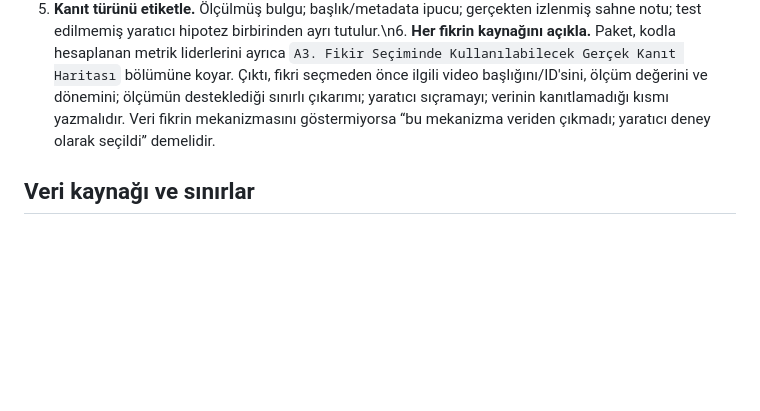
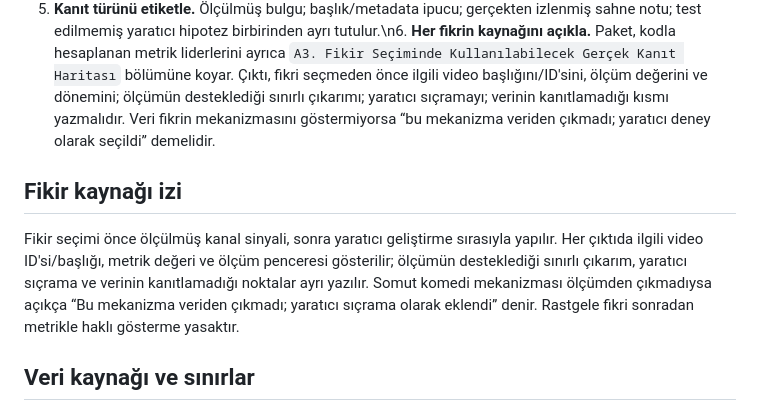
Before and after one commit to agabeyayd-lgtm/bos-dukkan-analiz, a Markdown page: README.md, the part around the change. Drawn GitHub-style; blank space fills up the shorter version.

Commit message:
Make idea provenance explicit: evidence first, creative leap labeled

```diff
--- a/README.md
+++ b/README.md
@@ -19,6 +19,9 @@ Bunun dışında sabit mizah türü, fizik/gerçekçilik şartı, tek duygu veya
 4. **Özgün fikir seç.** Birkaç farklı yaklaşımı kendi içinde değerlendir, tek fikri sun. Yüksek performanslı videonun aynısını ya da yalnızca nesnesi değiştirilmiş kopyasını üretme. Veriden ilham al, fakat ölçümlerin kanıtlamadığı bir başarı nedeni iddia etme.
 5. **Kanıt türünü etiketle.** Ölçülmüş bulgu; başlık/metadata ipucu; gerçekten izlenmiş sahne notu; test edilmemiş yaratıcı hipotez birbirinden ayrı tutulur.\n6. **Her fikrin kaynağını açıkla.** Paket, kodla hesaplanan metrik liderlerini ayrıca `A3. Fikir Seçiminde Kullanılabilecek Gerçek Kanıt Haritası` bölümüne koyar. Çıktı, fikri seçmeden önce ilgili video başlığını/ID'sini, ölçüm değerini ve dönemini; ölçümün desteklediği sınırlı çıkarımı; yaratıcı sıçramayı; verinin kanıtlamadığı kısmı yazmalıdır. Veri fikrin mekanizmasını göstermiyorsa “bu mekanizma veriden çıkmadı; yaratıcı deney olarak seçildi” demelidir.
 
+## Fikir kaynağı izi
+Fikir seçimi önce ölçülmüş kanal sinyali, sonra yaratıcı geliştirme sırasıyla yapılır. Her çıktıda ilgili video ID'si/başlığı, metrik değeri ve ölçüm penceresi gösterilir; ölçümün desteklediği sınırlı çıkarım, yaratıcı sıçrama ve verinin kanıtlamadığı noktalar ayrı yazılır. Somut komedi mekanizması ölçümden çıkmadıysa açıkça “Bu mekanizma veriden çıkmadı; yaratıcı sıçrama olarak eklendi” denir. Rastgele fikri sonradan metrikle haklı gösterme yasaktır.
+
 ## Veri kaynağı ve sınırlar
 - Trend keşfi: YouTube Data API v3 aramasından gelen sınırlı bir örneklemdir; YouTube'un tamamını temsil etmez.
 - Kendi kanalın: Google OAuth ve YouTube Analytics API ile seçili dönem performansı.
```
